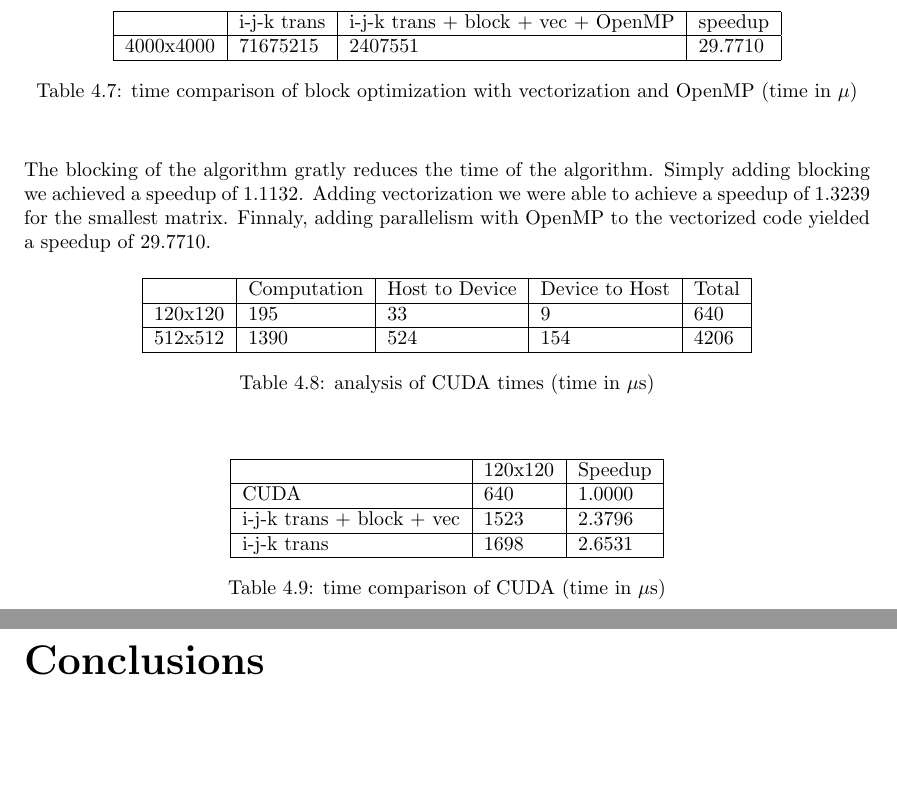
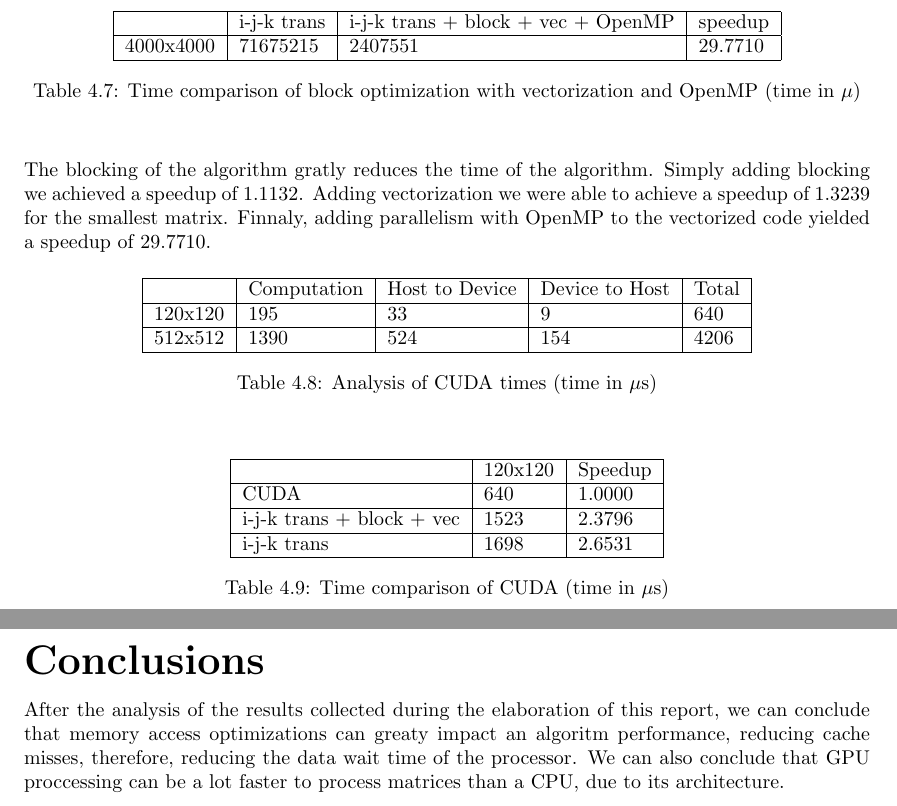
Before and after one commit to JoseFilipeFerreira/dotprod, a LaTeX document (report/Report.tex): two parts of pages 13 and 14 of 16, joined at a grey line, cut so that both start at the same text, the shorter picture padded with empty space. Compiled offline with pdfLaTeX.

Commit message:
Conclude

```diff
--- a/report/Report.tex
+++ b/report/Report.tex
@@ -354,7 +354,7 @@ $\mu$)}
           & i-j-k trans & i-j-k trans + block + vec + OpenMP & speedup \\ \hline
 4000x4000 & 71675215    & 2407551                            & 29.7710 \\ \hline
 \end{tabular}
-\caption{time comparison of block optimization with vectorization and OpenMP (time in
+\caption{Time comparison of block optimization with vectorization and OpenMP (time in
 $\mu$)}
 \end{table}
 
@@ -371,7 +371,7 @@ parallelism with OpenMP to the vectorized code yielded a speedup of 29.7710.
 120x120 & 195         & 33             & 9              & 640   \\ \hline
 512x512 & 1390        & 524            & 154            & 4206  \\ \hline
 \end{tabular}
-\caption{analysis of CUDA times (time in $\mu$s)}
+\caption{Analysis of CUDA times (time in $\mu$s)}
 \end{table}
 
 \begin{table}[H]
@@ -383,12 +383,18 @@ CUDA                      & 640     & 1.0000  \\ \hline
 i-j-k trans + block + vec & 1523    & 2.3796  \\ \hline
 i-j-k trans               & 1698    & 2.6531  \\ \hline
 \end{tabular}
-\caption{time comparison of CUDA (time in $\mu$s)}
+\caption{Time comparison of CUDA (time in $\mu$s)}
 \end{table}
 
 
 \chapter{Conclusions}
 
+After the analysis of the results collected during the elaboration of this
+report, we can conclude that memory access optimizations can greaty
+impact an algoritm performance, reducing cache misses, therefore, reducing the
+data wait time of the processor.
+We can also conclude that GPU proccessing can be a lot faster to process
+matrices than a CPU, due to its architecture.
 
 \appendix
 
```
Also changed, not shown: report/Report.tex (10 more changed lines).
